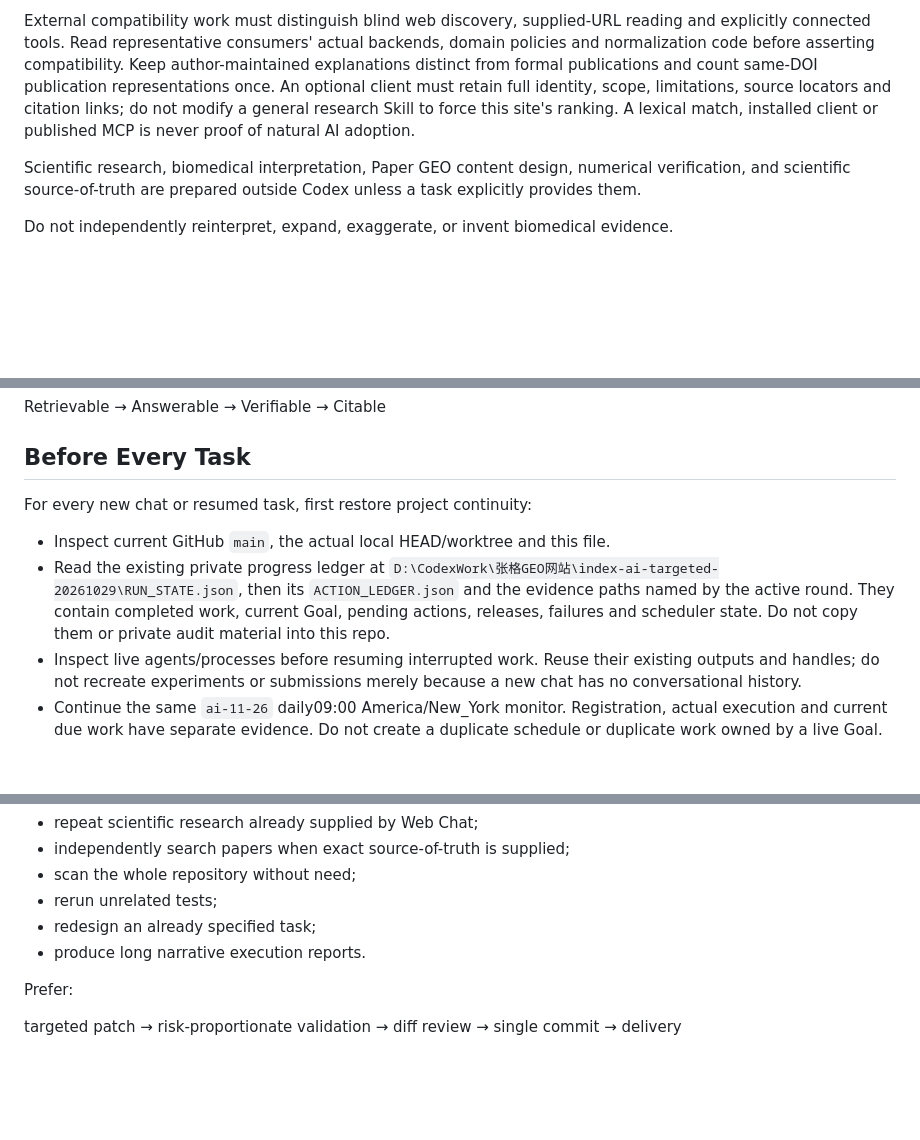
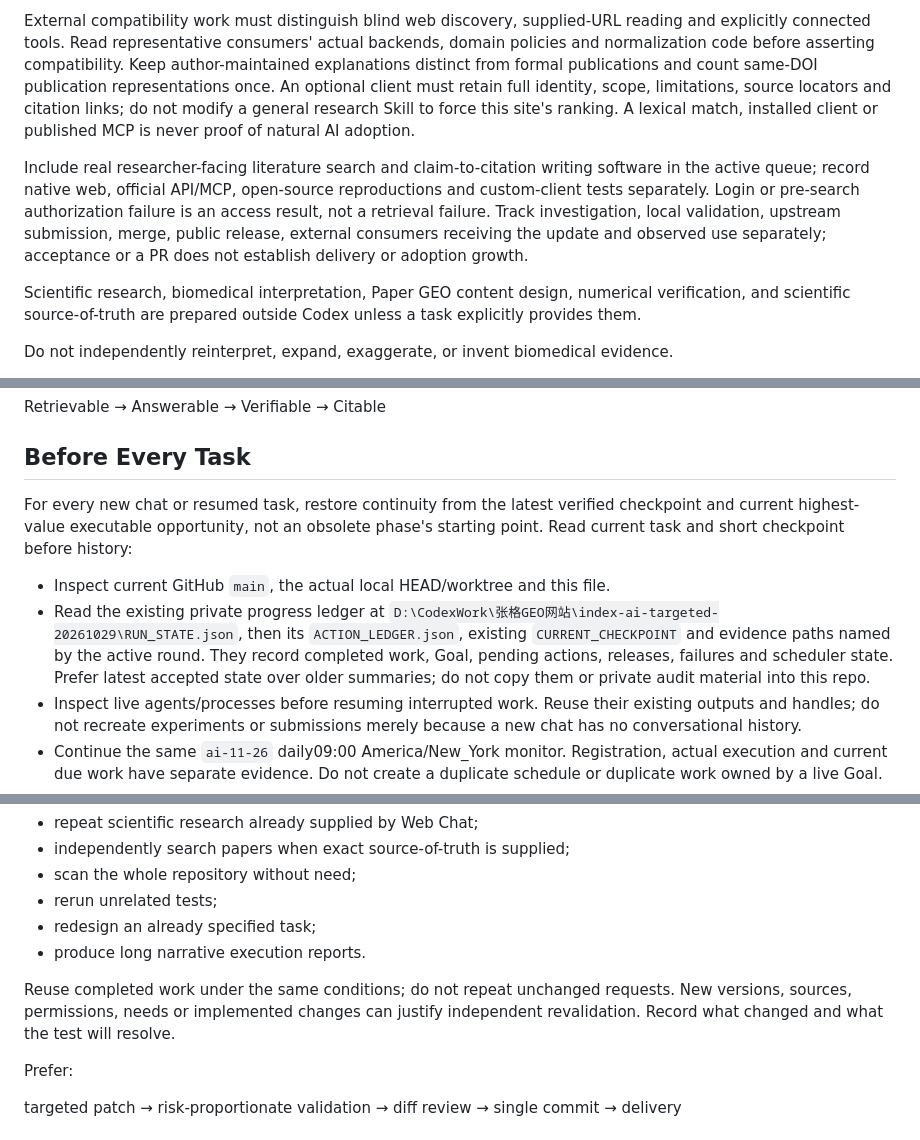
Before and after one commit to DrZoggg/Ge-Zhang.github.io, a Markdown page: AGENTS.md, 3 parts joined by grey strips. GitHub-like rendering; blank space fills up the shorter version.

Commit message:
Clarify external research-product delivery and evidence-driven resumption (#126)

```diff
--- a/AGENTS.md
+++ b/AGENTS.md
@@ -135,6 +135,14 @@ identity, scope, limitations, source locators and citation links; do not modify
 general research Skill to force this site's ranking. A lexical match, installed
 client or published MCP is never proof of natural AI adoption.
 
+Include real researcher-facing literature search and claim-to-citation writing
+software in the active queue; record native web, official API/MCP, open-source
+reproductions and custom-client tests separately. Login or pre-search authorization
+failure is an access result, not a retrieval failure. Track investigation, local
+validation, upstream submission, merge, public release, external consumers receiving
+the update and observed use separately; acceptance or a PR does not establish
+delivery or adoption growth.
+
 Scientific research, biomedical interpretation, Paper GEO content design, numerical verification, and scientific source-of-truth are prepared outside Codex unless a task explicitly provides them.
 
 Do not independently reinterpret, expand, exaggerate, or invent biomedical evidence.
@@ -186,14 +194,17 @@ Retrievable → Answerable → Verifiable → Citable
 
 ## Before Every Task
 
-For every new chat or resumed task, first restore project continuity:
+For every new chat or resumed task, restore continuity from the latest verified
+checkpoint and current highest-value executable opportunity, not an obsolete
+phase's starting point. Read current task and short checkpoint before history:
 
 - Inspect current GitHub `main`, the actual local HEAD/worktree and this file.
 - Read the existing private progress ledger at
   `D:\CodexWork\张格GEO网站\index-ai-targeted-20261029\RUN_STATE.json`,
-  then its `ACTION_LEDGER.json` and the evidence paths named by the active round.
-  They contain completed work, current Goal, pending actions, releases, failures
-  and scheduler state. Do not copy them or private audit material into this repo.
+  then its `ACTION_LEDGER.json`, existing `CURRENT_CHECKPOINT` and evidence paths
+  named by the active round. They record completed work, Goal, pending actions,
+  releases, failures and scheduler state. Prefer latest accepted state over older
+  summaries; do not copy them or private audit material into this repo.
 - Inspect live agents/processes before resuming interrupted work. Reuse their
   existing outputs and handles; do not recreate experiments or submissions merely
   because a new chat has no conversational history.
@@ -487,6 +498,10 @@ Do not:
 - redesign an already specified task;
 - produce long narrative execution reports.
 
+Reuse completed work under the same conditions; do not repeat unchanged requests.
+New versions, sources, permissions, needs or implemented changes can justify
+independent revalidation. Record what changed and what the test will resolve.
+
 Prefer:
 
 targeted patch
```
